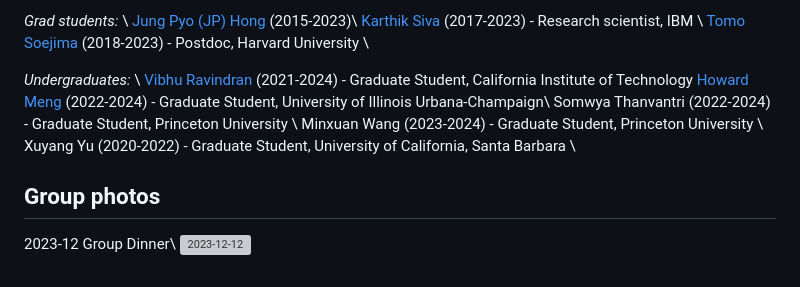
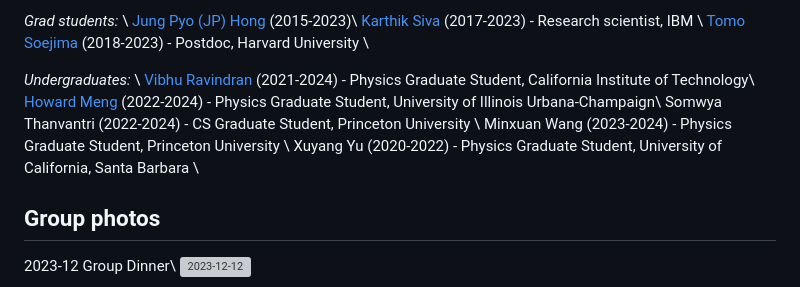
Before and after one commit to mikezaletel/zaletelgroupwebsite, a Markdown page: members.md, the part around the change. Rendered like a GitHub page; grey boxes are pictures that could not be loaded.

Commit message:
Add linebreak

```diff
--- a/members.md
+++ b/members.md
@@ -54,11 +54,11 @@ Ryan Mishmash (2018-2019) - Researcher, Microsoft \\
 [Tomo Soejima](https://tomohiro-soejima.github.io/) (2018-2023) - Postdoc, Harvard University \\
 
 *Undergraduates:* \\
-[Vibhu Ravindran](/members/ravindran) (2021-2024) - Graduate Student, California Institute of Technology
-[Howard Meng](/members/meng) (2022-2024) - Graduate Student, University of Illinois Urbana-Champaign\\
-Somwya Thanvantri (2022-2024) - Graduate Student, Princeton University \\
-Minxuan Wang (2023-2024) - Graduate Student, Princeton University \\
-Xuyang Yu (2020-2022) - Graduate Student, University of California, Santa Barbara \\
+[Vibhu Ravindran](/members/ravindran) (2021-2024) - Physics Graduate Student, California Institute of Technology\\
+[Howard Meng](/members/meng) (2022-2024) - Physics Graduate Student, University of Illinois Urbana-Champaign\\
+Somwya Thanvantri (2022-2024) - CS Graduate Student, Princeton University \\
+Minxuan Wang (2023-2024) - Physics Graduate Student, Princeton University \\
+Xuyang Yu (2020-2022) - Physics Graduate Student, University of California, Santa Barbara \\
 
 ## Group photos
 2023-12 Group Dinner\\
```
